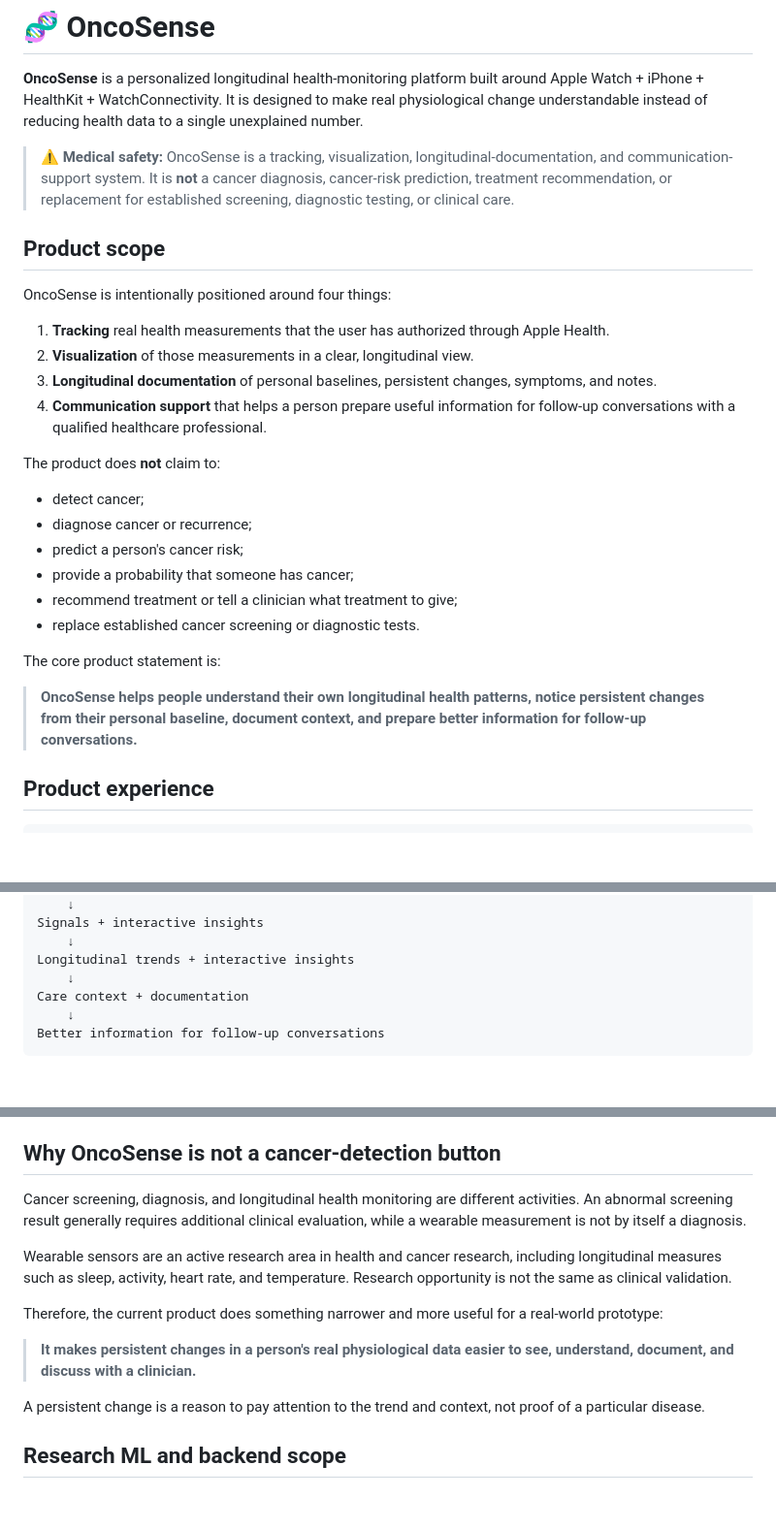
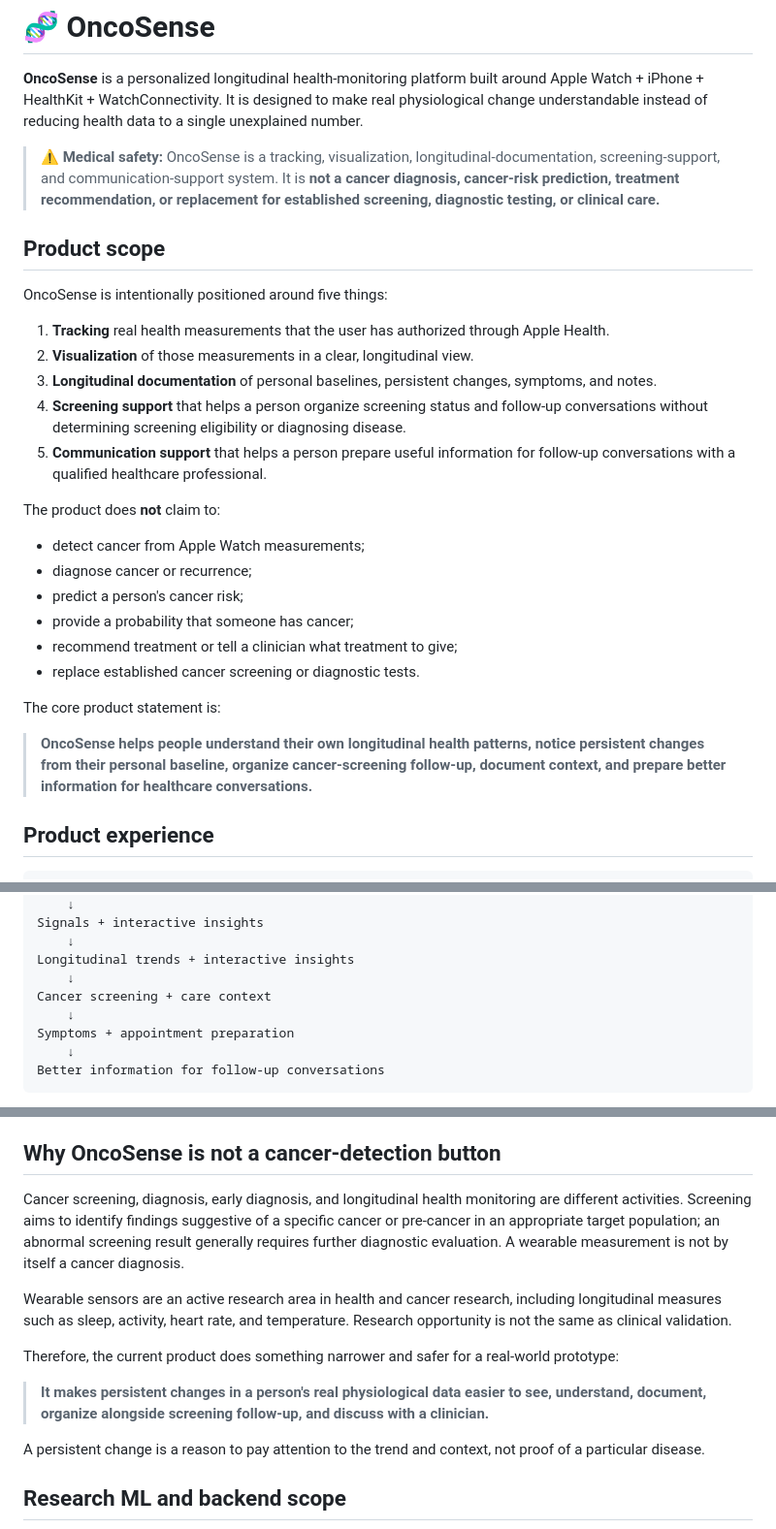
Before and after one commit to HackerDLJ/OncoSense, a Markdown page: README.md, 3 parts joined by grey strips. Shown at 97% size. GitHub-like rendering; blank space fills up the shorter version.

````diff
--- a/README.md
+++ b/README.md
@@ -2,20 +2,21 @@
 
 **OncoSense** is a personalized longitudinal health-monitoring platform built around Apple Watch + iPhone + HealthKit + WatchConnectivity. It is designed to make real physiological change understandable instead of reducing health data to a single unexplained number.
 
-> ⚠️ **Medical safety:** OncoSense is a tracking, visualization, longitudinal-documentation, and communication-support system. It is **not** a cancer diagnosis, cancer-risk prediction, treatment recommendation, or replacement for established screening, diagnostic testing, or clinical care.
+> ⚠️ **Medical safety:** OncoSense is a tracking, visualization, longitudinal-documentation, screening-support, and communication-support system. It is **not a cancer diagnosis, cancer-risk prediction, treatment recommendation, or replacement for established screening, diagnostic testing, or clinical care.**
 
 ## Product scope
 
-OncoSense is intentionally positioned around four things:
+OncoSense is intentionally positioned around five things:
 
 1. **Tracking** real health measurements that the user has authorized through Apple Health.
 2. **Visualization** of those measurements in a clear, longitudinal view.
 3. **Longitudinal documentation** of personal baselines, persistent changes, symptoms, and notes.
-4. **Communication support** that helps a person prepare useful information for follow-up conversations with a qualified healthcare professional.
+4. **Screening support** that helps a person organize screening status and follow-up conversations without determining screening eligibility or diagnosing disease.
+5. **Communication support** that helps a person prepare useful information for follow-up conversations with a qualified healthcare professional.
 
 The product does **not** claim to:
 
-- detect cancer;
+- detect cancer from Apple Watch measurements;
 - diagnose cancer or recurrence;
 - predict a person's cancer risk;
 - provide a probability that someone has cancer;
@@ -24,7 +25,7 @@ The product does **not** claim to:
 
 The core product statement is:
 
-> **OncoSense helps people understand their own longitudinal health patterns, notice persistent changes from their personal baseline, document context, and prepare better information for follow-up conversations.**
+> **OncoSense helps people understand their own longitudinal health patterns, notice persistent changes from their personal baseline, organize cancer-screening follow-up, document context, and prepare better information for healthcare conversations.**
 
 ## Product experience
 
@@ -45,7 +46,9 @@ Signals + interactive insights
     ↓
 Longitudinal trends + interactive insights
     ↓
-Care context + documentation
+Cancer screening + care context
+    ↓
+Symptoms + appointment preparation
     ↓
 Better information for follow-up conversations
 ```
@@ -185,13 +246,13 @@ OncoSense uses `updateApplicationContext` for the latest state and `transferUser
 
 ## Why OncoSense is not a cancer-detection button
 
-Cancer screening, diagnosis, and longitudinal health monitoring are different activities. An abnormal screening result generally requires additional clinical evaluation, while a wearable measurement is not by itself a diagnosis.
+Cancer screening, diagnosis, early diagnosis, and longitudinal health monitoring are different activities. Screening aims to identify findings suggestive of a specific cancer or pre-cancer in an appropriate target population; an abnormal screening result generally requires further diagnostic evaluation. A wearable measurement is not by itself a cancer diagnosis.
 
 Wearable sensors are an active research area in health and cancer research, including longitudinal measures such as sleep, activity, heart rate, and temperature. Research opportunity is not the same as clinical validation.
 
-Therefore, the current product does something narrower and more useful for a real-world prototype:
+Therefore, the current product does something narrower and safer for a real-world prototype:
 
-> **It makes persistent changes in a person's real physiological data easier to see, understand, document, and discuss with a clinician.**
+> **It makes persistent changes in a person's real physiological data easier to see, understand, document, organize alongside screening follow-up, and discuss with a clinician.**
 
 A persistent change is a reason to pay attention to the trend and context, not proof of a particular disease.
 
````
Also changed, not shown: other parts of README.md (+62 -4 lines).
